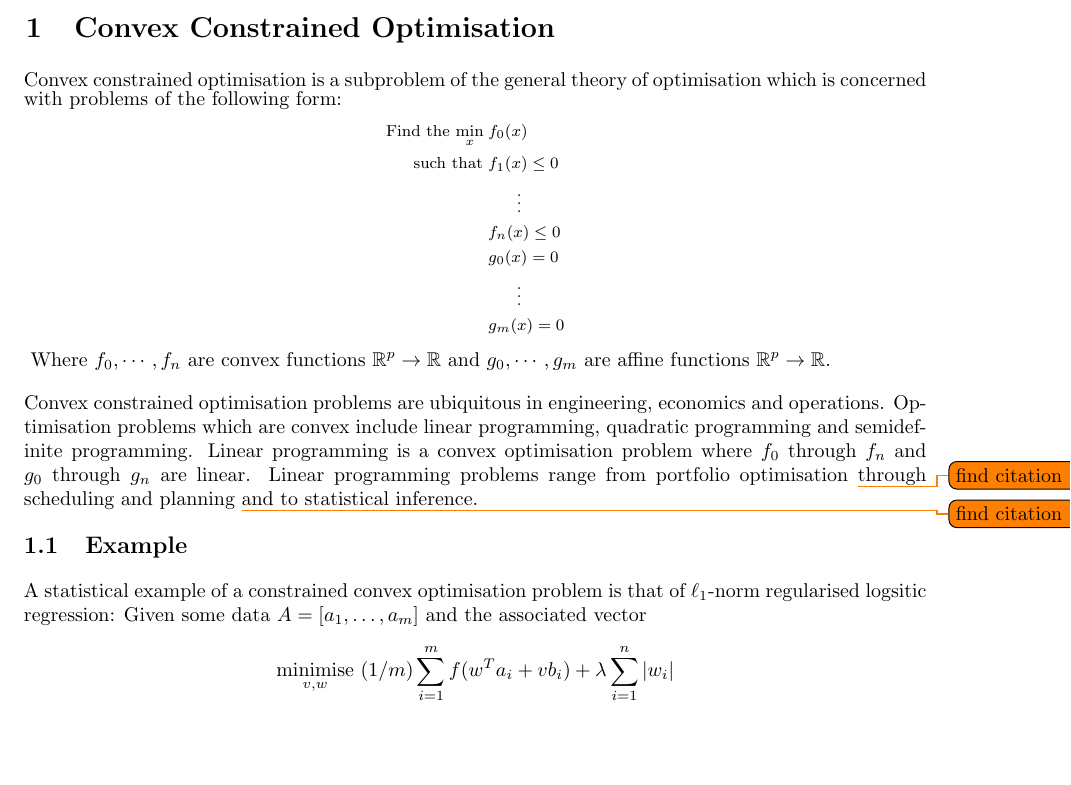
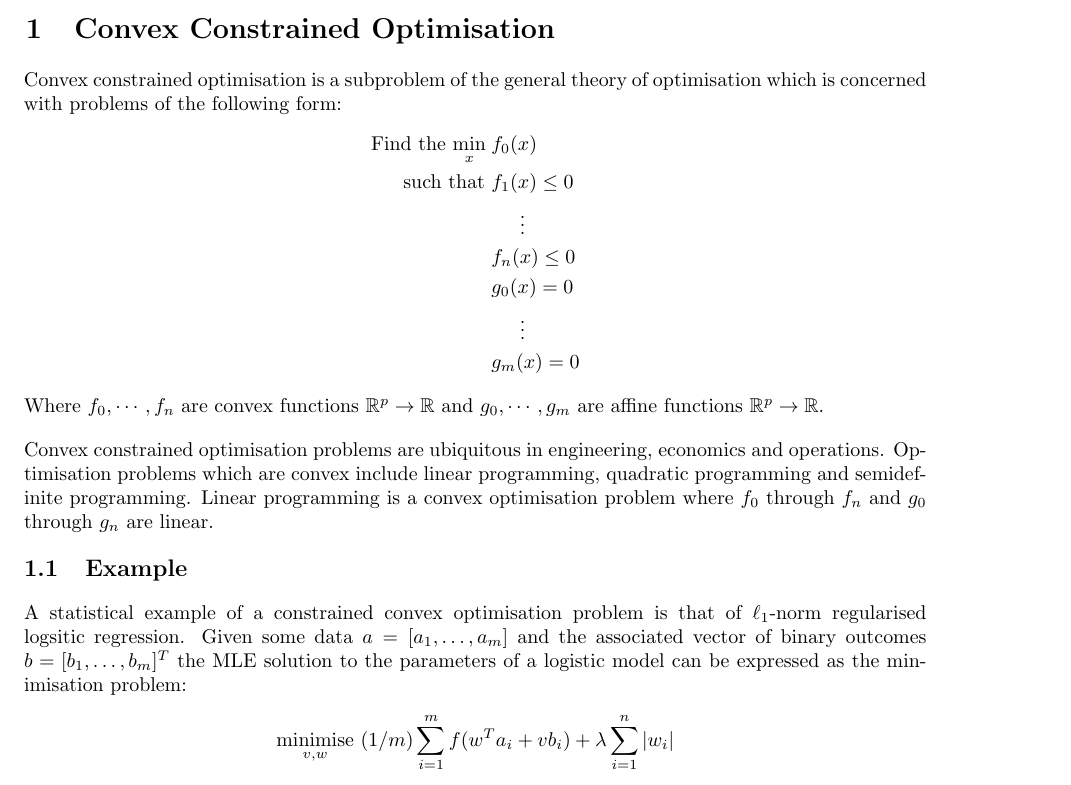
Before and after one commit to alessio-b-zak/bootcamp, a LaTeX document (context/context.tex): part of page 1 of 2, cut so that both start at the same text, the shorter picture padded with empty space. Compiled offline with pdfLaTeX.

Commit message:
feat: updated with equun

```diff
--- a/context/context.tex
+++ b/context/context.tex
@@ -74,7 +73,8 @@ optimisation which is concerned with problems of the following form:
     &g_{0}(x) = 0 \\
     &\hspace{5mm} \vdots \\
     &g_{m}(x) = 0
-\end{align*}}
+\end{align*}
+
 Where $f_0,\cdots, f_n$ are convex functions $\rnum^{p} \rightarrow \rnum$ and
 $g_0, \cdots, g_m$ are affine functions $\rnum^{p} \rightarrow \rnum$.
 
@@ -82,14 +82,14 @@ Convex constrained optimisation problems are ubiquitous in engineering,
 economics and operations. Optimisation problems which are convex include linear
 programming, quadratic programming and semidefinite programming. Linear
 programming is a convex optimisation problem where $f_{0}$ through $f_{n}$ and
-$g_{0}$ through $g_{n}$ are linear. Linear programming problems range from
-portfolio optimisation \todo{find citation }through scheduling and planning
-\todo{find citation} and to statistical inference.
+$g_{0}$ through $g_{n}$ are linear.
 \subsection{Example}
 A statistical example of a
 constrained convex optimisation problem is that of $\ell_{1}$-norm regularised
-logsitic regression: Given some data $A = [a_{1},\dots,a_{m}]$ and the
-associated vector
+logsitic regression. Given some data $a = [a_{1},\dots,a_{m}]$ and the
+associated vector of binary outcomes $b = [b_{1}, \dots, b_{m}]^{T}$ the MLE
+solution to the parameters of a logistic model can be expressed as the
+minimisation problem:
 \begin{align*}
     \underset{v, w}{\text{minimise}} \,\, (1/m)\sum_{i=1}^{m}f(w^{T}a_{i} + vb_{i})
     + \lambda\sum_{i=1}^{n}|w_{i}|
```
Also changed, not shown: context/context.tex (1 more changed lines).
